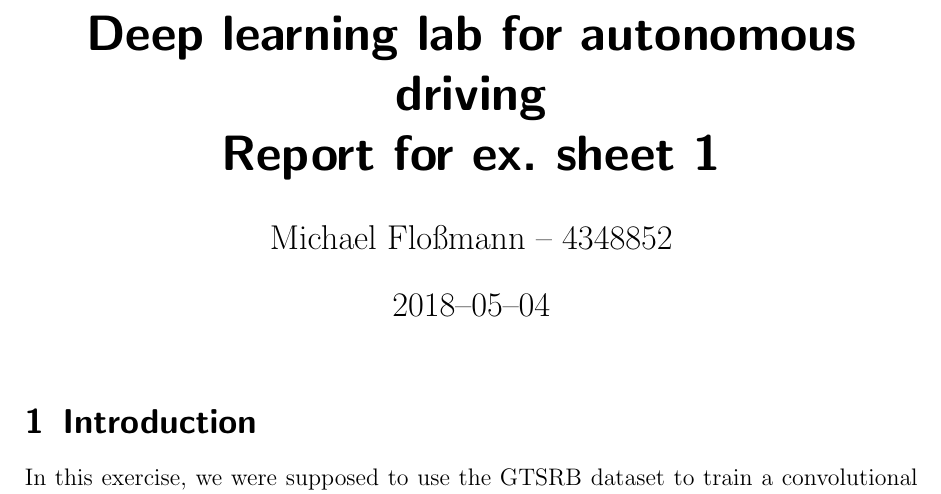
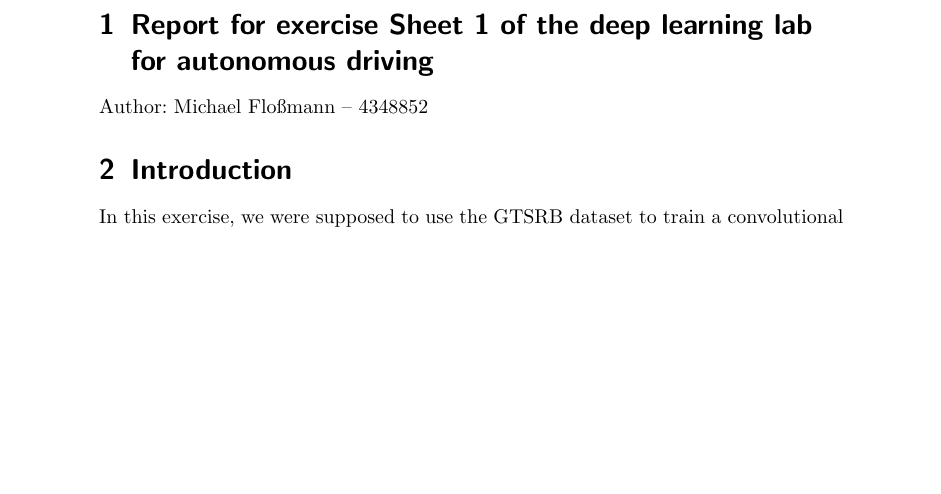
Before and after one commit to MFlossmann/dl_robotics_sheet01, a LaTeX document (report.tex): part of page 1 of 2, cut at the place of the change, the shorter picture padded with empty space. Compiled offline with pdfLaTeX.

Commit message:
tried to prune the report

```diff
--- a/report.tex
+++ b/report.tex
@@ -1,4 +1,4 @@
-\documentclass[12pt, a4paper]{scrartcl}
+\documentclass[10pt, a4paper]{scrartcl}
 
 \usepackage[utf8]{inputenc}
 \usepackage[ngerman]{babel}
@@ -14,7 +14,10 @@
 \date{2018--05--04}
 
 \begin{document}
-\maketitle
+% \maketitle
+
+\section{Report for exercise Sheet 1 of the deep learning lab for autonomous driving}
+Author: Michael Floßmann -- 4348852
 \section{Introduction}
 In this exercise, we were supposed to use the GTSRB dataset to train a
 convolutional network, to recocnize street signs.
```
Also changed, not shown: report.pdf.
